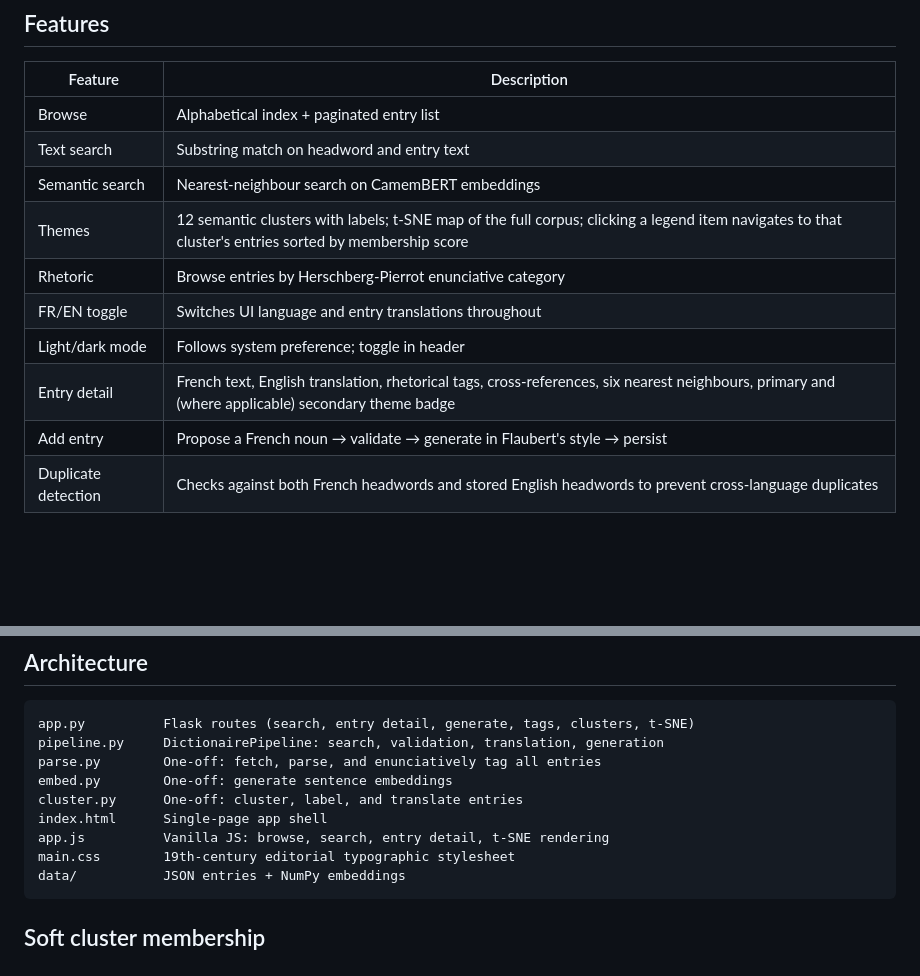
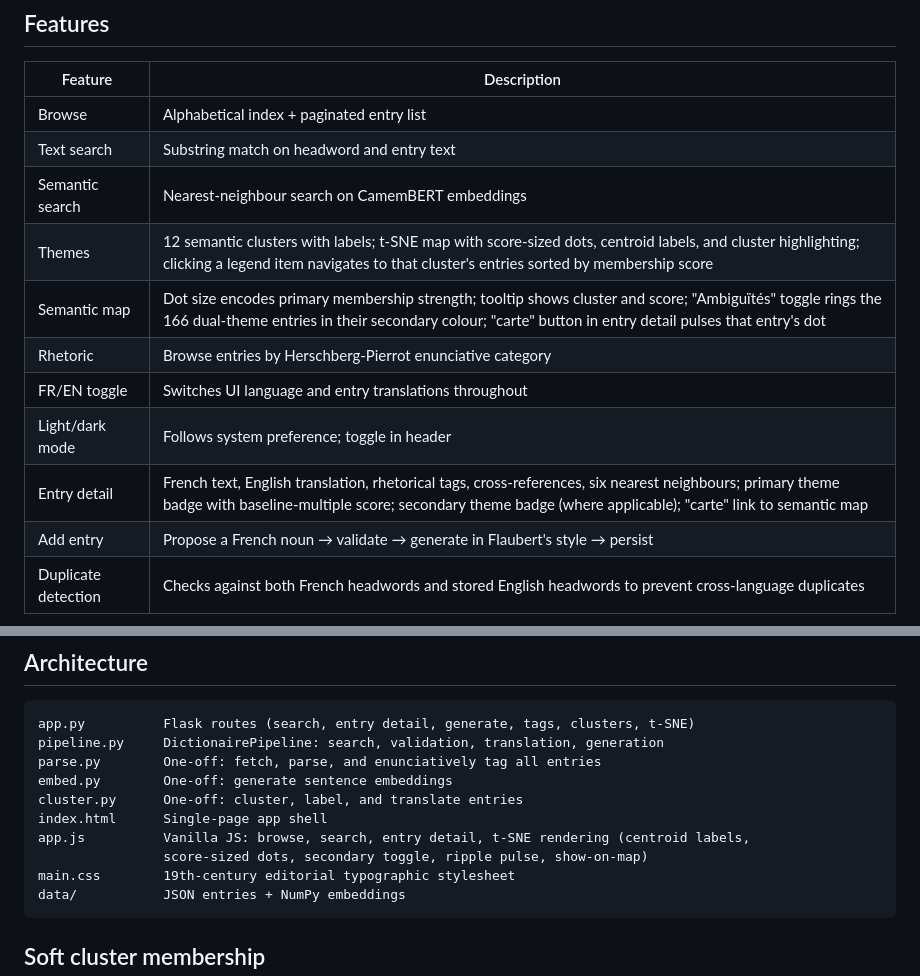
Before and after one commit to mbwolff/dictionnaire-idees-recues, a Markdown page: README.md, 2 parts joined by grey strips. GitHub-like rendering; blank space fills up the shorter version.

Commit message:
Update README for five semantic map improvements
Co-Authored-By: Claude Sonnet 4.6 <noreply@anthropic.com>

````diff
--- a/README.md
+++ b/README.md
@@ -45,11 +45,12 @@ The app runs without `embeddings.npz`; semantic search falls back to text search
 | Browse | Alphabetical index + paginated entry list |
 | Text search | Substring match on headword and entry text |
 | Semantic search | Nearest-neighbour search on CamemBERT embeddings |
-| Themes | 12 semantic clusters with labels; t-SNE map of the full corpus; clicking a legend item navigates to that cluster's entries sorted by membership score |
+| Themes | 12 semantic clusters with labels; t-SNE map with score-sized dots, centroid labels, and cluster highlighting; clicking a legend item navigates to that cluster's entries sorted by membership score |
+| Semantic map | Dot size encodes primary membership strength; tooltip shows cluster and score; "Ambiguïtés" toggle rings the 166 dual-theme entries in their secondary colour; "carte" button in entry detail pulses that entry's dot |
 | Rhetoric | Browse entries by Herschberg-Pierrot enunciative category |
 | FR/EN toggle | Switches UI language and entry translations throughout |
 | Light/dark mode | Follows system preference; toggle in header |
-| Entry detail | French text, English translation, rhetorical tags, cross-references, six nearest neighbours, primary and (where applicable) secondary theme badge |
+| Entry detail | French text, English translation, rhetorical tags, cross-references, six nearest neighbours; primary theme badge with baseline-multiple score; secondary theme badge (where applicable); "carte" link to semantic map |
 | Add entry | Propose a French noun → validate → generate in Flaubert's style → persist |
 | Duplicate detection | Checks against both French headwords and stored English headwords to prevent cross-language duplicates |
 
@@ -75,7 +76,8 @@ parse.py        One-off: fetch, parse, and enunciatively tag all entries
 embed.py        One-off: generate sentence embeddings
 cluster.py      One-off: cluster, label, and translate entries
 index.html      Single-page app shell
-app.js          Vanilla JS: browse, search, entry detail, t-SNE rendering
+app.js          Vanilla JS: browse, search, entry detail, t-SNE rendering (centroid labels,
+                score-sized dots, secondary toggle, ripple pulse, show-on-map)
 main.css        19th-century editorial typographic stylesheet
 data/           JSON entries + NumPy embeddings
 ```
````
